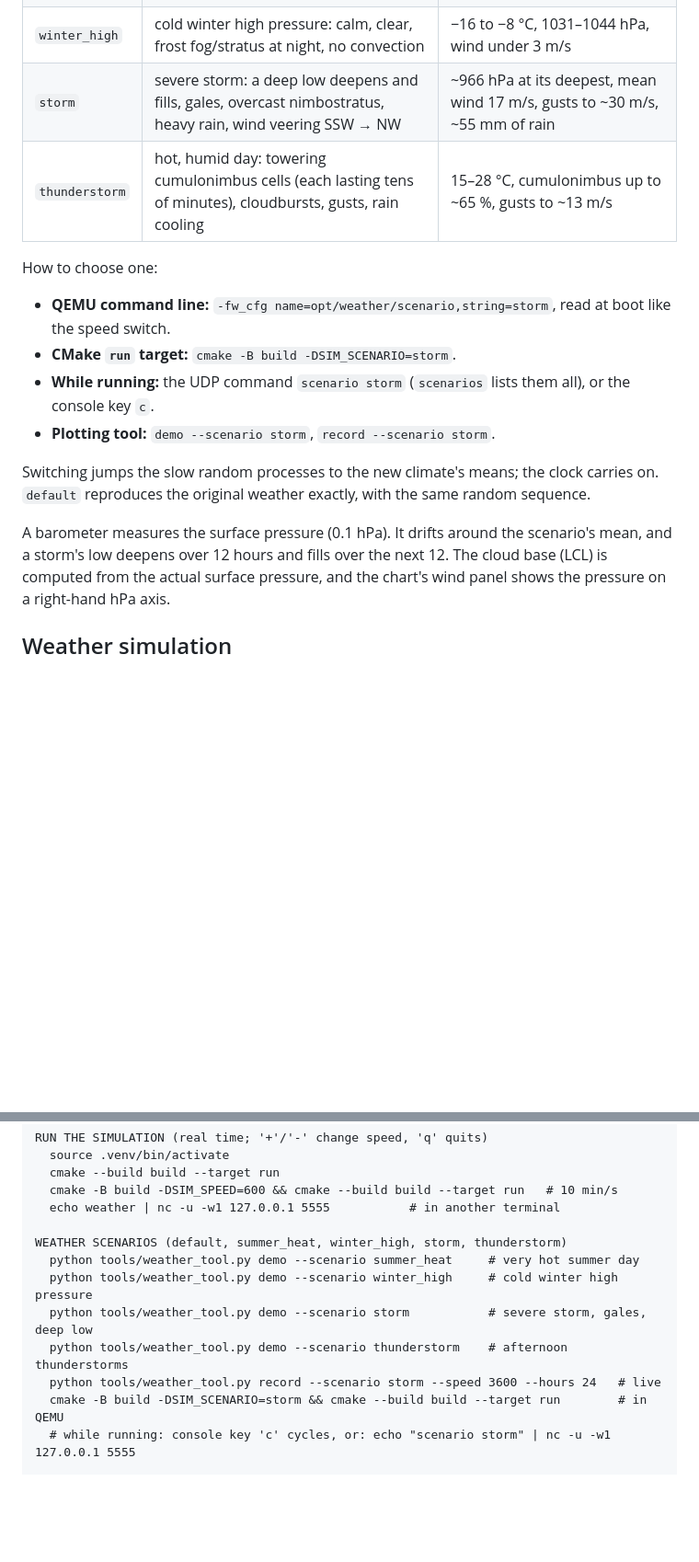
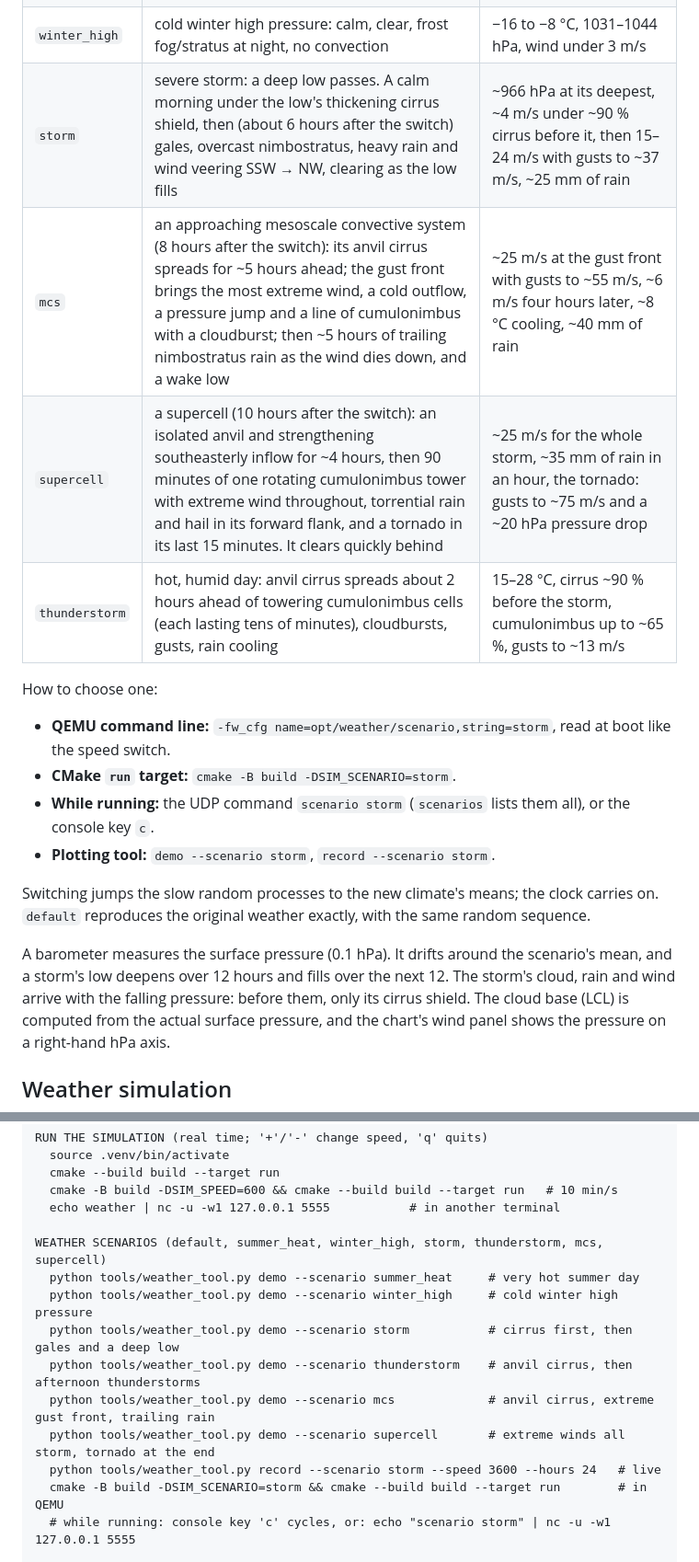
Before and after one commit to mattilaa/microcontroller_weather_station_simulator, a Markdown page: README.md, 2 parts joined by grey strips. Shown at 92% size. Drawn GitHub-style; blank space fills up the shorter version.

```diff
--- a/README.md
+++ b/README.md
@@ -140,8 +140,10 @@ gusts, how the wind turns, and surface pressure.
 | `default` | temperate, showers now and then | 5–24 °C, a few mm of rain, ~1013 hPa |
 | `summer_heat` | very hot summer day, dry and mostly clear, afternoon cumulus | 20–36 °C, humidity down to ~22 %, no rain, ~1018 hPa |
 | `winter_high` | cold winter high pressure: calm, clear, frost fog/stratus at night, no convection | −16 to −8 °C, 1031–1044 hPa, wind under 3 m/s |
-| `storm` | severe storm: a deep low deepens and fills, gales, overcast nimbostratus, heavy rain, wind veering SSW → NW | ~966 hPa at its deepest, mean wind 17 m/s, gusts to ~30 m/s, ~55 mm of rain |
-| `thunderstorm` | hot, humid day: towering cumulonimbus cells (each lasting tens of minutes), cloudbursts, gusts, rain cooling | 15–28 °C, cumulonimbus up to ~65 %, gusts to ~13 m/s |
+| `storm` | severe storm: a deep low passes. A calm morning under the low's thickening cirrus shield, then (about 6 hours after the switch) gales, overcast nimbostratus, heavy rain and wind veering SSW → NW, clearing as the low fills | ~966 hPa at its deepest, ~4 m/s under ~90 % cirrus before it, then 15–24 m/s with gusts to ~37 m/s, ~25 mm of rain |
+| `mcs` | an approaching mesoscale convective system (8 hours after the switch): its anvil cirrus spreads for ~5 hours ahead; the gust front brings the most extreme wind, a cold outflow, a pressure jump and a line of cumulonimbus with a cloudburst; then ~5 hours of trailing nimbostratus rain as the wind dies down, and a wake low | ~25 m/s at the gust front with gusts to ~55 m/s, ~6 m/s four hours later, ~8 °C cooling, ~40 mm of rain |
+| `supercell` | a supercell (10 hours after the switch): an isolated anvil and strengthening southeasterly inflow for ~4 hours, then 90 minutes of one rotating cumulonimbus tower with extreme wind throughout, torrential rain and hail in its forward flank, and a tornado in its last 15 minutes. It clears quickly behind | ~25 m/s for the whole storm, ~35 mm of rain in an hour, the tornado: gusts to ~75 m/s and a ~20 hPa pressure drop |
+| `thunderstorm` | hot, humid day: anvil cirrus spreads about 2 hours ahead of towering cumulonimbus cells (each lasting tens of minutes), cloudbursts, gusts, rain cooling | 15–28 °C, cirrus ~90 % before the storm, cumulonimbus up to ~65 %, gusts to ~13 m/s |
 
 How to choose one:
 - **QEMU command line:** `-fw_cfg name=opt/weather/scenario,string=storm`, read at boot like
@@ -155,7 +157,8 @@ Switching jumps the slow random processes to the new climate's means; the clock
 `default` reproduces the original weather exactly, with the same random sequence.
 
 A barometer measures the surface pressure (0.1 hPa). It drifts around the scenario's mean,
-and a storm's low deepens over 12 hours and fills over the next 12. The cloud base (LCL) is
+and a storm's low deepens over 12 hours and fills over the next 12. The storm's cloud, rain
+and wind arrive with the falling pressure: before them, only its cirrus shield. The cloud base (LCL) is
 computed from the actual surface pressure, and the chart's wind panel shows the pressure on
 a right-hand hPa axis.
 
@@ -398,11 +404,13 @@ RUN THE SIMULATION (real time; '+'/'-' change speed, 'q' quits)
   cmake -B build -DSIM_SPEED=600 && cmake --build build --target run   # 10 min/s
   echo weather | nc -u -w1 127.0.0.1 5555           # in another terminal
 
-WEATHER SCENARIOS (default, summer_heat, winter_high, storm, thunderstorm)
+WEATHER SCENARIOS (default, summer_heat, winter_high, storm, thunderstorm, mcs, supercell)
   python tools/weather_tool.py demo --scenario summer_heat     # very hot summer day
   python tools/weather_tool.py demo --scenario winter_high     # cold winter high pressure
-  python tools/weather_tool.py demo --scenario storm           # severe storm, gales, deep low
-  python tools/weather_tool.py demo --scenario thunderstorm    # afternoon thunderstorms
+  python tools/weather_tool.py demo --scenario storm           # cirrus first, then gales and a deep low
+  python tools/weather_tool.py demo --scenario thunderstorm    # anvil cirrus, then afternoon thunderstorms
+  python tools/weather_tool.py demo --scenario mcs             # anvil cirrus, extreme gust front, trailing rain
+  python tools/weather_tool.py demo --scenario supercell       # extreme winds all storm, tornado at the end
   python tools/weather_tool.py record --scenario storm --speed 3600 --hours 24   # live
   cmake -B build -DSIM_SCENARIO=storm && cmake --build build --target run        # in QEMU
   # while running: console key 'c' cycles, or: echo "scenario storm" | nc -u -w1 127.0.0.1 5555
```
Also changed, not shown: other parts of README.md (+10 -7 lines), CLAUDE.md (+3 -3 lines), docs/weather_chart.png, 10 other files.
